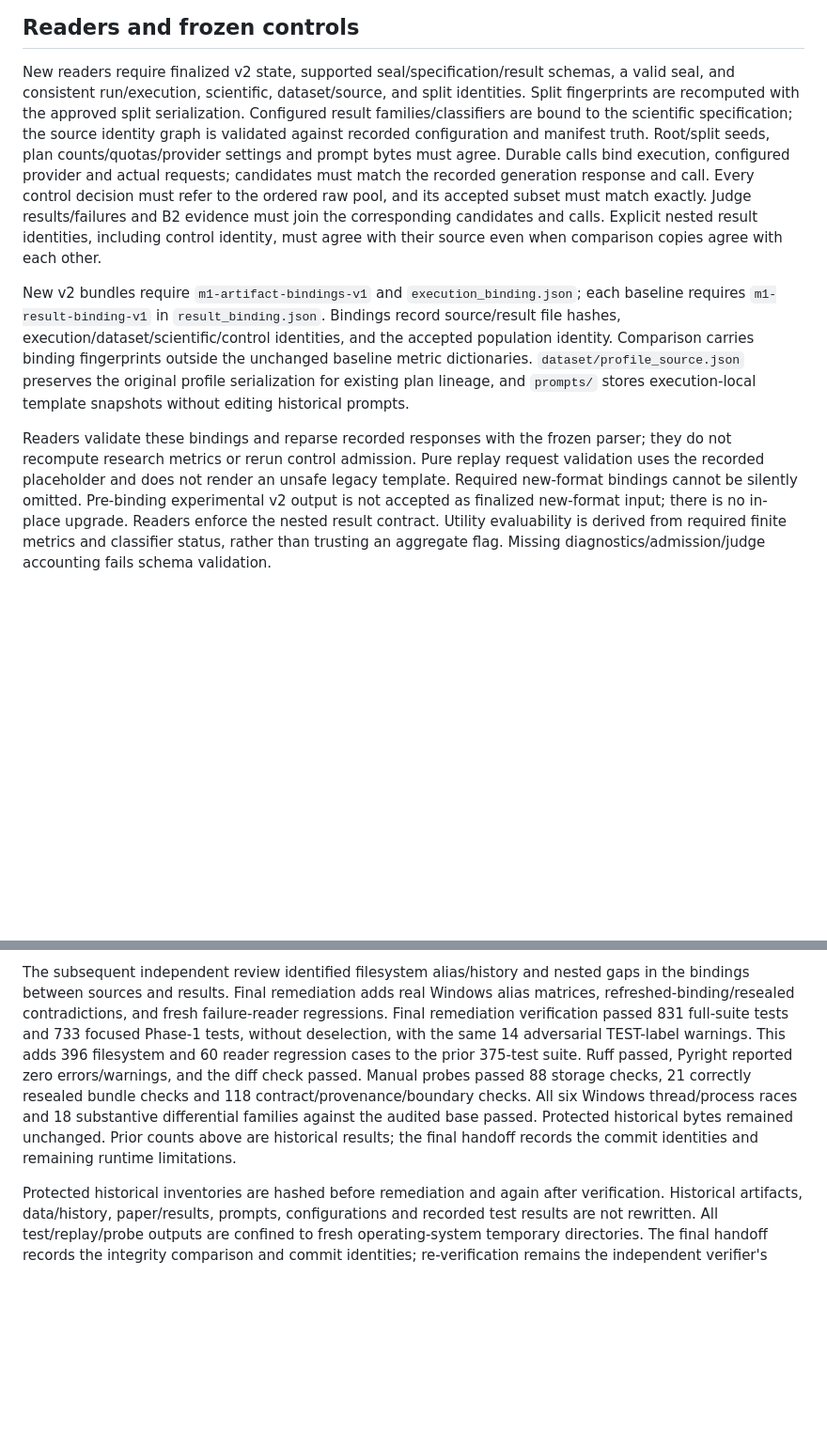
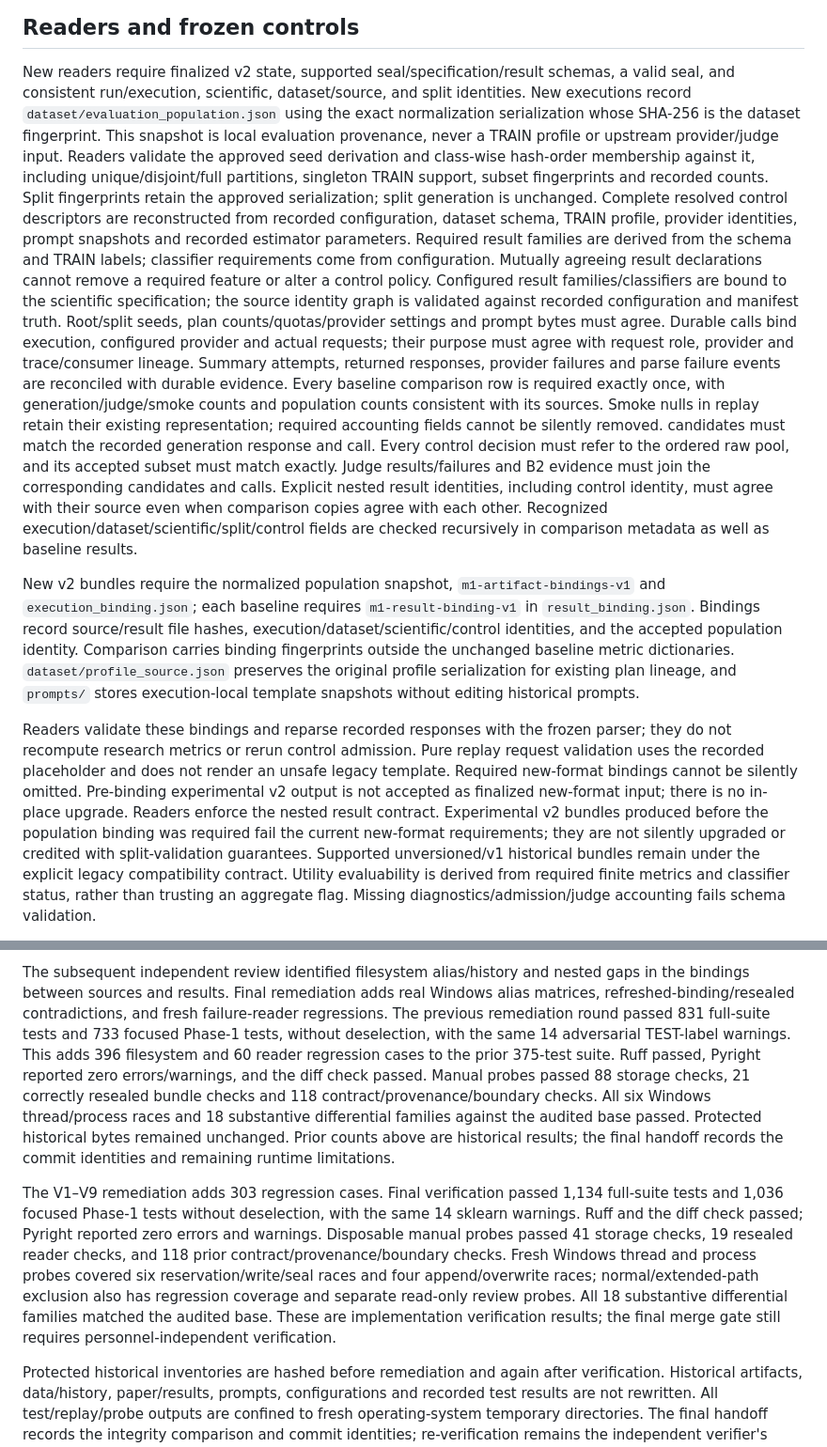
Before and after one commit to itsmanudon/quality-aware-synthesis-lab, a Markdown page: docs/phase1-stabilization.md, 2 parts joined by grey strips. Shown at 94% size. Drawn GitHub-style; blank space fills up the shorter version.

```diff
--- a/docs/phase1-stabilization.md
+++ b/docs/phase1-stabilization.md
@@ -176,18 +187,38 @@ overwriting their files.
 
 New readers require finalized v2 state, supported seal/specification/result schemas,
 a valid seal, and consistent run/execution, scientific, dataset/source, and split
-identities. Split fingerprints are recomputed with the approved split serialization.
+identities. New executions record `dataset/evaluation_population.json` using the
+exact normalization serialization whose SHA-256 is the dataset fingerprint.
+This snapshot is local evaluation provenance, never a TRAIN profile or upstream
+provider/judge input. Readers validate the approved seed derivation and class-wise
+hash-order membership against it, including unique/disjoint/full partitions,
+singleton TRAIN support, subset fingerprints and recorded counts. Split
+fingerprints retain the approved serialization; split generation is unchanged.
+Complete resolved control descriptors are reconstructed from recorded configuration,
+dataset schema, TRAIN profile, provider identities, prompt snapshots and recorded
+estimator parameters. Required result families are derived from the schema and
+TRAIN labels; classifier requirements come from configuration. Mutually agreeing
+result declarations cannot remove a required feature or alter a control policy.
 Configured result families/classifiers are bound to the scientific specification;
 the source identity graph is validated against recorded configuration and manifest
 truth. Root/split seeds, plan counts/quotas/provider settings and prompt bytes must
 agree. Durable calls bind execution, configured provider and actual requests;
+their purpose must agree with request role, provider and trace/consumer lineage.
+Summary attempts, returned responses, provider failures and parse failure events
+are reconciled with durable evidence. Every baseline comparison row is required
+exactly once, with generation/judge/smoke counts and population counts consistent
+with its sources. Smoke nulls in replay retain their existing representation;
+required accounting fields cannot be silently removed.
 candidates must match the recorded generation response and call. Every control
 decision must refer to the ordered raw pool, and its accepted subset must match
 exactly. Judge results/failures and B2 evidence must join the corresponding candidates
 and calls. Explicit nested result identities, including control identity, must agree
-with their source even when comparison copies agree with each other.
+with their source even when comparison copies agree with each other. Recognized
+execution/dataset/scientific/split/control fields are checked recursively in
+comparison metadata as well as baseline results.
 
-New v2 bundles require `m1-artifact-bindings-v1` and `execution_binding.json`; each
+New v2 bundles require the normalized population snapshot, `m1-artifact-bindings-v1`
+and `execution_binding.json`; each
 baseline requires `m1-result-binding-v1` in `result_binding.json`. Bindings record
 source/result file hashes, execution/dataset/scientific/control identities, and the
 accepted population identity. Comparison carries binding fingerprints outside the
@@ -201,6 +232,10 @@ replay request validation uses the recorded placeholder and does not render an
 unsafe legacy template. Required new-format bindings cannot be silently omitted.
 Pre-binding experimental v2 output is not accepted as finalized new-format input;
 there is no in-place upgrade. Readers enforce the nested result contract.
+Experimental v2 bundles produced before the population binding was required fail
+the current new-format requirements; they are not silently upgraded or credited
+with split-validation guarantees. Supported unversioned/v1 historical bundles
+remain under the explicit legacy compatibility contract.
 Utility evaluability is derived from required finite metrics and classifier status, rather than trusting an aggregate
 flag. Missing diagnostics/admission/judge accounting fails schema validation.
 
@@ -275,7 +310,7 @@ fully successful/evaluable. No external provider was contacted.
 The subsequent independent review identified filesystem alias/history and nested
 gaps in the bindings between sources and results. Final remediation adds real Windows alias matrices,
 refreshed-binding/resealed contradictions, and fresh failure-reader regressions.
-Final remediation verification passed 831 full-suite tests and 733 focused Phase-1
+The previous remediation round passed 831 full-suite tests and 733 focused Phase-1
 tests, without deselection, with the same 14 adversarial TEST-label warnings. This
 adds 396 filesystem and 60 reader regression cases to the prior 375-test suite.
 Ruff passed, Pyright reported zero errors/warnings, and the diff check passed.
@@ -285,6 +320,17 @@ Manual probes passed 88 storage checks, 21 correctly resealed bundle checks and
 historical bytes remained unchanged. Prior counts above are historical results;
 the final handoff records the commit identities and remaining runtime limitations.
 
+The V1–V9 remediation adds 303 regression cases. Final verification passed 1,134
+full-suite tests and 1,036 focused Phase-1 tests without deselection, with the same
+14 sklearn warnings. Ruff and the diff check passed; Pyright reported zero errors
+and warnings. Disposable manual probes passed 41 storage checks, 19 resealed reader
+checks, and 118 prior contract/provenance/boundary checks. Fresh Windows thread and
+process probes covered six reservation/write/seal races and four append/overwrite
+races; normal/extended-path exclusion also has regression coverage and separate
+read-only review probes. All 18 substantive differential families matched the
+audited base. These are implementation verification results; the final merge gate
+still requires personnel-independent verification.
+
 Protected historical inventories are hashed before remediation and again after
 verification. Historical artifacts, data/history, paper/results, prompts,
 configurations and recorded test results are not rewritten. All test/replay/probe
```
Also changed, not shown: other parts of docs/phase1-stabilization.md (+19 -8 lines), docs/reproducibility-and-artifacts.md (+14 -0 lines).
